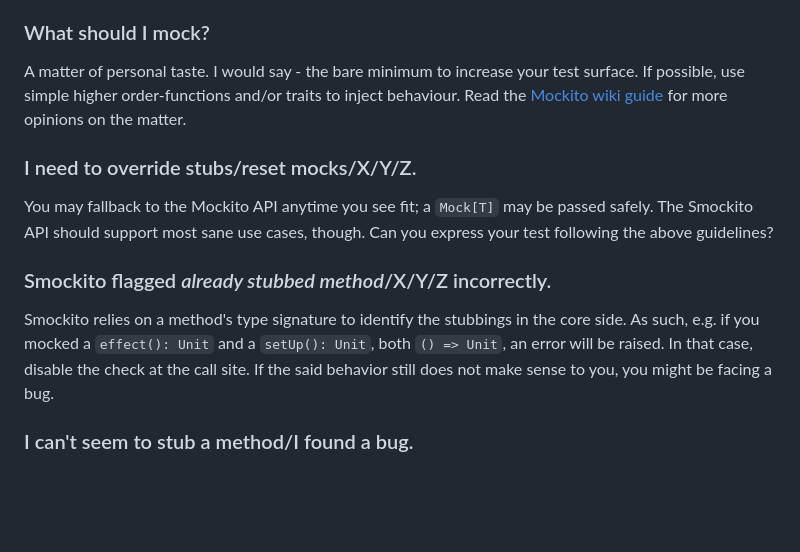
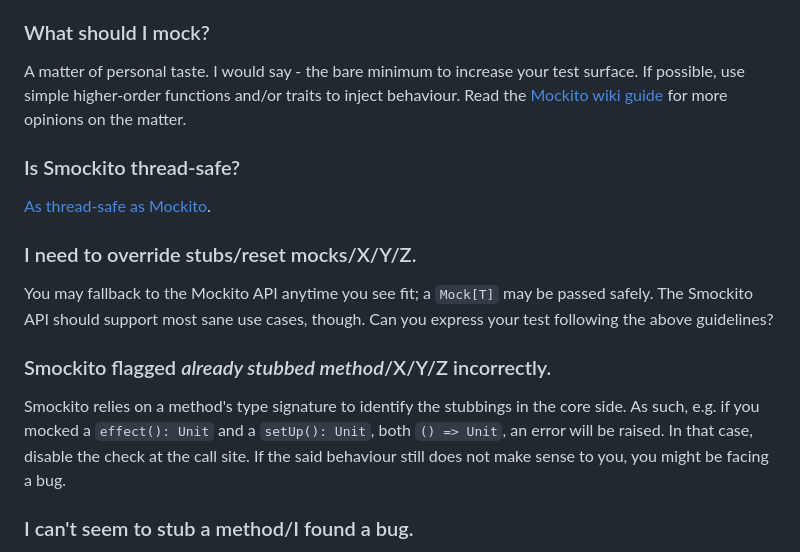
Before and after one commit to bdmendes/smockito, a Markdown page: README.md, the part around the change. Drawn GitHub-style; blank space fills up the shorter version.

Commit message:
Add thread-safe question

```diff
--- a/README.md
+++ b/README.md
@@ -86,7 +86,11 @@ No. Smockito leverages a handful of powerful Scala 3 features, such as inlining,
 
 ### What should I mock?
 
-A matter of personal taste. I would say - the bare minimum to increase your test surface. If possible, use simple higher order-functions and/or traits to inject behaviour. Read the [Mockito wiki guide](https://github.com/mockito/mockito/wiki/How-to-write-good-tests) for more opinions on the matter.
+A matter of personal taste. I would say - the bare minimum to increase your test surface. If possible, use simple higher-order functions and/or traits to inject behaviour. Read the [Mockito wiki guide](https://github.com/mockito/mockito/wiki/How-to-write-good-tests) for more opinions on the matter.
+
+### Is Smockito thread-safe?
+
+[As thread-safe as Mockito](https://github.com/mockito/mockito/wiki/FAQ#is-mockito-thread-safe).
 
 ### I need to override stubs/reset mocks/X/Y/Z.
 
@@ -94,7 +98,7 @@ You may fallback to the Mockito API anytime you see fit; a `Mock[T]` may be pass
 
 ### Smockito flagged *already stubbed method*/X/Y/Z incorrectly.
 
-Smockito relies on a method's type signature to identify the stubbings in the core side. As such, e.g. if you mocked a `effect(): Unit` and a `setUp(): Unit`, both `() => Unit`, an error will be raised. In that case, disable the check at the call site. If the said behavior still does not make sense to you, you might be facing a bug.
+Smockito relies on a method's type signature to identify the stubbings in the core side. As such, e.g. if you mocked a `effect(): Unit` and a `setUp(): Unit`, both `() => Unit`, an error will be raised. In that case, disable the check at the call site. If the said behaviour still does not make sense to you, you might be facing a bug.
 
 ### I can't seem to stub a method/I found a bug.
 
```
